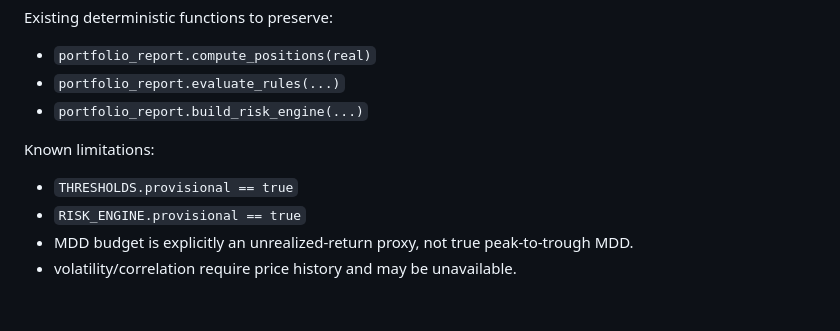
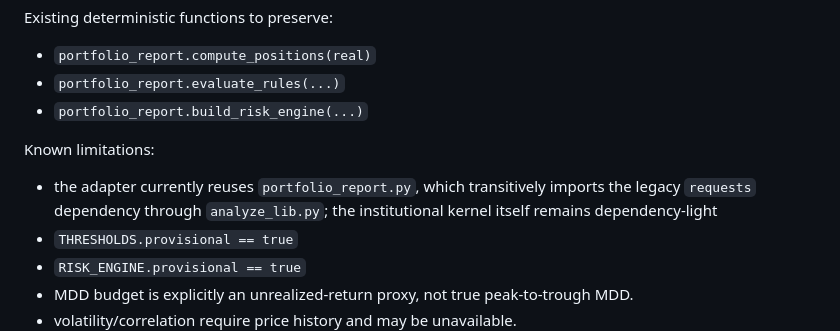
Before and after one commit to ringoincidents/quantrade, a Markdown page: P1_1_PORTFOLIO_RISK_ADAPTER_SPEC.md, the part around the change. GitHub-like rendering; blank space fills up the shorter version.

Commit message:
Document P1.1 legacy adapter dependency boundary

```diff
--- a/P1_1_PORTFOLIO_RISK_ADAPTER_SPEC.md
+++ b/P1_1_PORTFOLIO_RISK_ADAPTER_SPEC.md
@@ -51,6 +51,7 @@ Existing deterministic functions to preserve:
 - `portfolio_report.build_risk_engine(...)`
 
 Known limitations:
+- the adapter currently reuses `portfolio_report.py`, which transitively imports the legacy `requests` dependency through `analyze_lib.py`; the institutional kernel itself remains dependency-light
 - `THRESHOLDS.provisional == true`
 - `RISK_ENGINE.provisional == true`
 - MDD budget is explicitly an unrealized-return proxy, not true peak-to-trough MDD.
```
